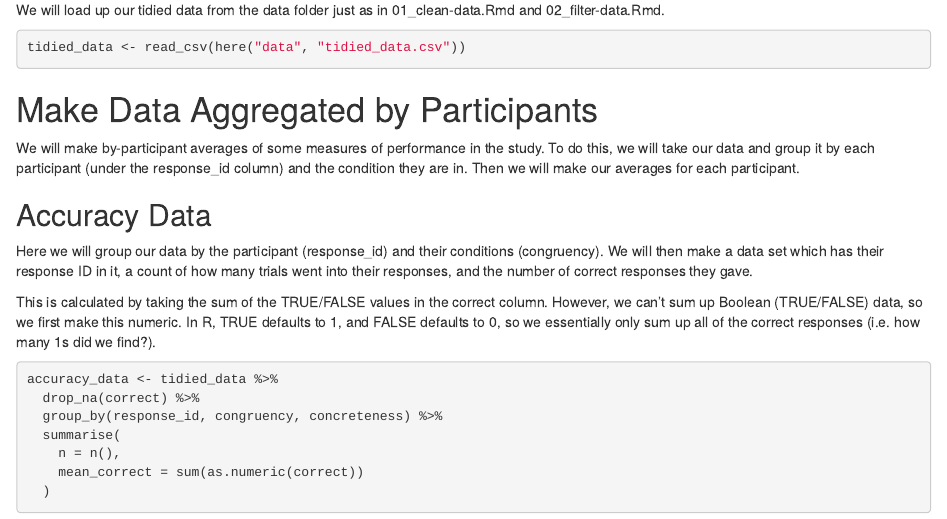
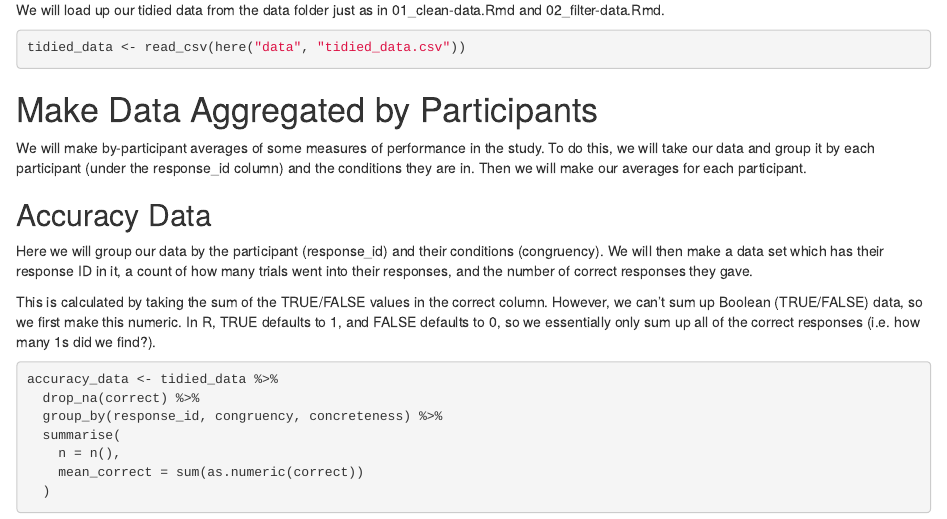
Before and after one commit to gpwilliams/psy260-experiments, an R Markdown document (R/03_aggregate_data.Rmd): the page in a window 1100 px wide, from 310 px down. Rendered offline with R 4.5, knitr and Pandoc, with nearby package versions.

Commit message:
Spelling fix to Rmd

```diff
--- a/R/03_aggregate_data.Rmd
+++ b/R/03_aggregate_data.Rmd
@@ -22,7 +22,7 @@ tidied_data <- read_csv(here("data", "tidied_data.csv"))
 
 # Make Data Aggregated by Participants
 
-We will make by-participant averages of some measures of performance in the study. To do this, we will take our data and group it by each participant (under the response_id column) and the condition they are in. Then we will make our averages for each participant.
+We will make by-participant averages of some measures of performance in the study. To do this, we will take our data and group it by each participant (under the response_id column) and the conditions they are in. Then we will make our averages for each participant.
 
 ## Accuracy Data
 
```
Also changed, not shown: R/03_aggregate_data.nb.html.
